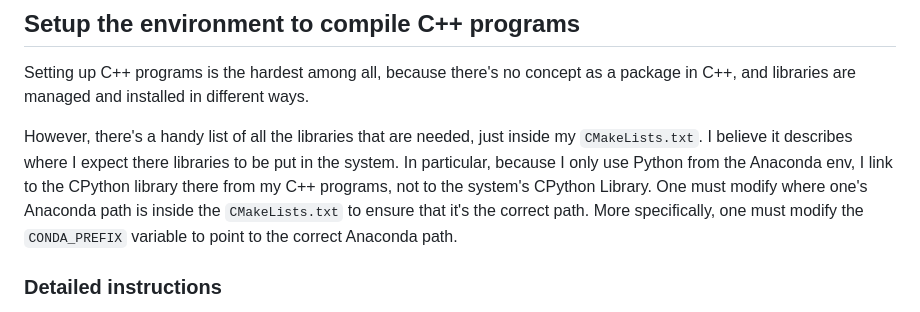
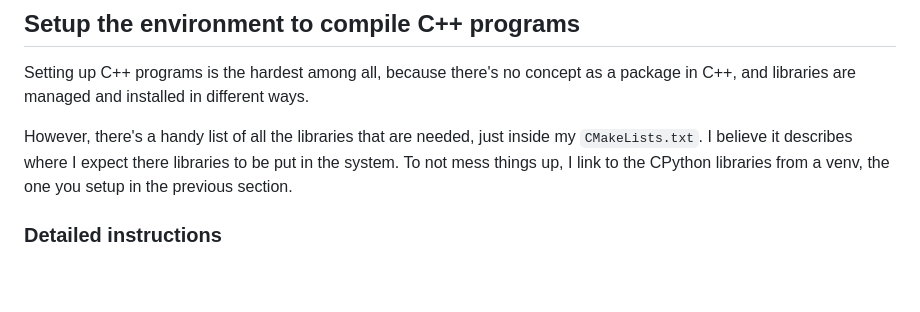
Before and after one commit to guanyuming-he/master-irp, a Markdown page: README.md, the part around the change. Drawn GitHub-style; blank space fills up the shorter version.

```diff
--- a/README.md
+++ b/README.md
@@ -55,12 +55,8 @@ a package in C++, and libraries are managed and installed in different ways.
 
 However, there's a handy list of all the libraries that are needed, just inside
 my `CMakeLists.txt`. I believe it describes where I expect there libraries to
-be put in the system. In particular, because I only use Python from the
-Anaconda env, I link to the CPython library there from my C++ programs, not to
-the system's CPython Library. One must modify where one's Anaconda path is
-inside the `CMakeLists.txt` to ensure that it's the correct path. More
-specifically, one must modify the `CONDA_PREFIX` variable to point to the
-correct Anaconda path.
+be put in the system. To not mess things up, I link to the CPython libraries
+from a venv, the one you setup in the previous section.
 
 ### Detailed instructions
 0. Make sure you have a working C and a working C++ compiler. The C++ compiler
```
